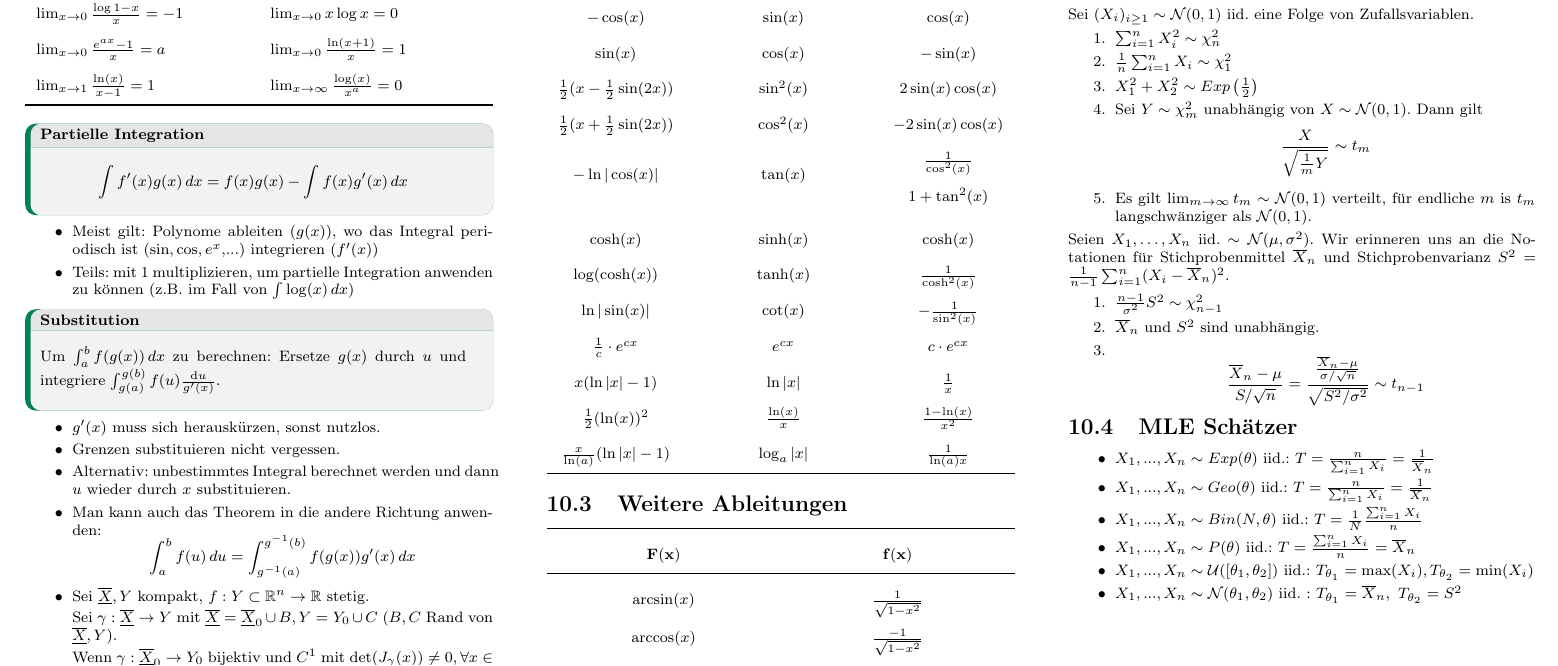
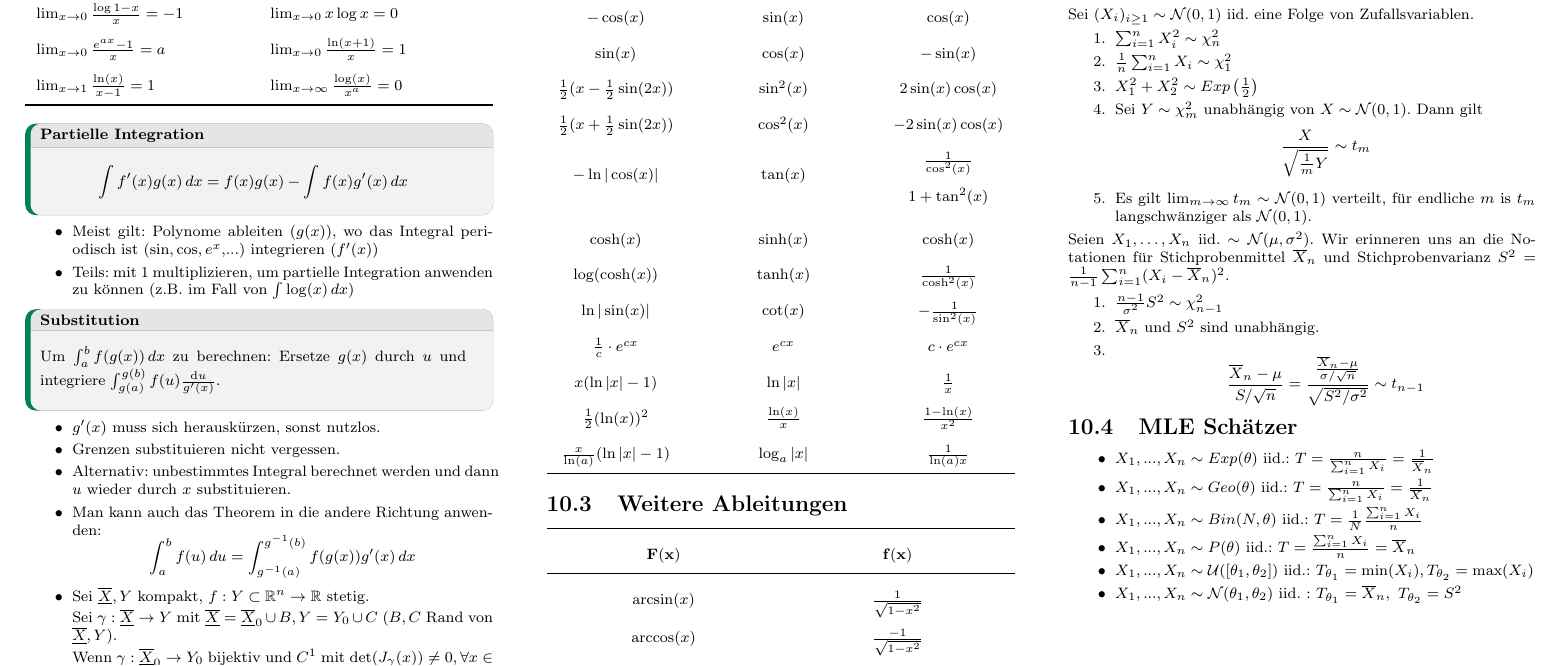
Before and after one commit to nwehrli/Wahrscheinlichkeit_und_Statistik, a LaTeX document (WuS.tex, which reads sections/Tabellen.tex): part of page 9 of 10, cut so that both start at the same text. Compiled offline with pdfLaTeX.

Commit message:
uniform MLE error

```diff
--- a/sections/Tabellen.tex
+++ b/sections/Tabellen.tex
@@ -134,7 +134,7 @@ Wir erinneren uns an die Notationen für Stichprobenmittel $\overline{X}_n$ und
 	\item $X_1, ..., X_n \sim Geo(\theta)$ iid.: $T = \frac{n}{\sum_{i=1}^n X_i} = \frac{1}{\overline{X}_n}$
 	\item $X_1, ..., X_n \sim Bin(N, \theta)$ iid.: $T = \frac{1}{N}\frac{\sum_{i = 1}^n X_i}{n}$
 	\item $X_1, ..., X_n \sim P(\theta)$ iid.: $T = \frac{\sum_{i = 1}^n X_i}{n} = \overline{X}_n$
-	\item $X_1, ..., X_n \sim \mathcal{U}([\theta_1, \theta_2])$ iid.: $T_{\theta_1} = \max(X_i), T_{\theta_2} = \min(X_i)$
+	\item $X_1, ..., X_n \sim \mathcal{U}([\theta_1, \theta_2])$ iid.: $T_{\theta_1} = \min(X_i), T_{\theta_2} = \max(X_i)$
 	\item $X_1, ..., X_n \sim \mathcal{N}(\theta_1, \theta_2)$ iid. : $T_{\theta_1} = \overline{X}_n, \ T_{\theta_2} = S^2$
 \end{itemize}
 
```
Also changed, not shown: WuS.pdf, 3 other files.
